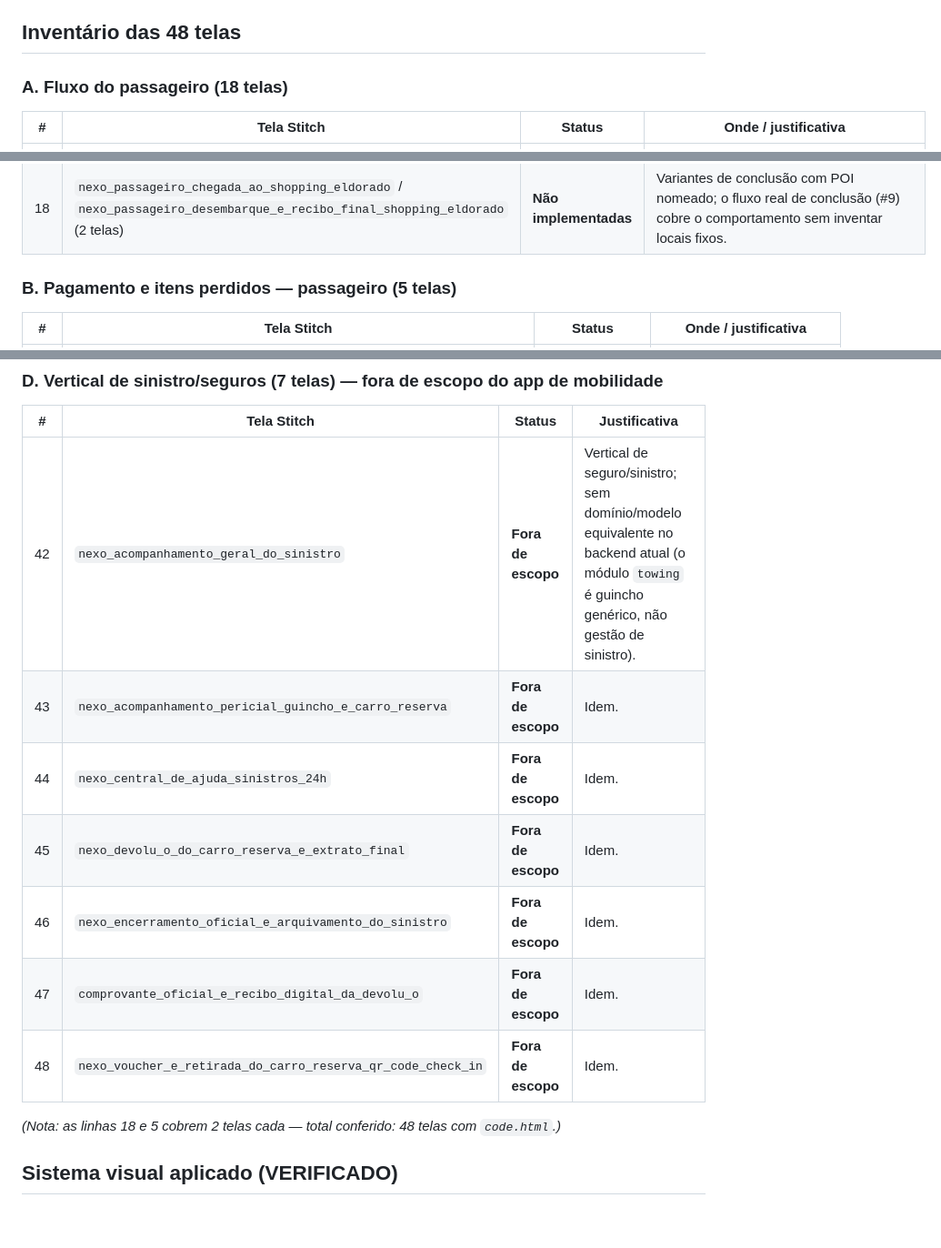
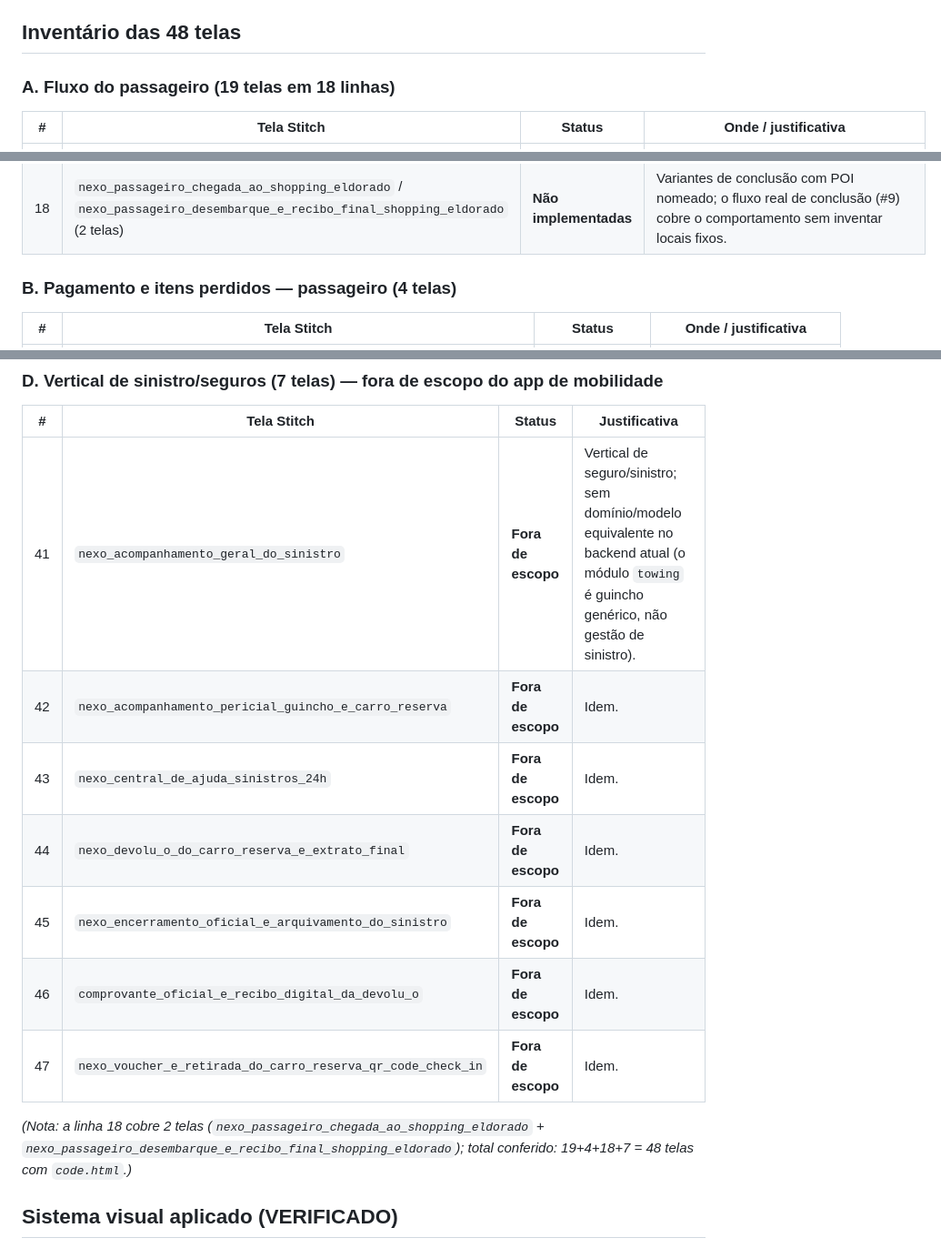
Before and after one commit to heldergaraujo2/Nexo, a Markdown page: docs/UI_STITCH_FLUTTER_INTEGRATION.md, 3 parts joined by grey strips. Shown at 91% size. GitHub-like rendering; blank space fills up the shorter version.

```diff
--- a/docs/UI_STITCH_FLUTTER_INTEGRATION.md
+++ b/docs/UI_STITCH_FLUTTER_INTEGRATION.md
@@ -16,7 +16,7 @@ O zip original `stitch_nexo_ui_redesign.zip` foi excluído do repositório (comm
 
 ## Inventário das 48 telas
 
-### A. Fluxo do passageiro (18 telas)
+### A. Fluxo do passageiro (19 telas em 18 linhas)
 | # | Tela Stitch | Status | Onde / justificativa |
 |---|---|---|---|
 | 1 | `nexo_passageiro_in_cio_e_solicita_o` | **Implementada** | `mobile/lib/src/passenger_shell.dart` (homeTab) — GPS real (geolocator), categoria carro/moto, `POST /rides/requests` com Idempotency-Key. Sem mapa (ver #3). |
@@ -38,7 +38,7 @@ O zip original `stitch_nexo_ui_redesign.zip` foi excluído do repositório (comm
 | 17 | `nexo_passageiro_em_viagem_rumo_1_parada` | **Não implementada** | Idem #14. |
 | 18 | `nexo_passageiro_chegada_ao_shopping_eldorado` / `nexo_passageiro_desembarque_e_recibo_final_shopping_eldorado` (2 telas) | **Não implementadas** | Variantes de conclusão com POI nomeado; o fluxo real de conclusão (#9) cobre o comportamento sem inventar locais fixos. |
 
-### B. Pagamento e itens perdidos — passageiro (5 telas)
+### B. Pagamento e itens perdidos — passageiro (4 telas)
 | # | Tela Stitch | Status | Onde / justificativa |
 |---|---|---|---|
 | 19 | `nexo_passageiro_pagamento_e_cupom_de_desconto` | **Não implementada (UI)** | Backend pronto: `payment-records` (`payment.controller.ts`; testes 5/5 ✅). **Cupom de desconto não existe** no backend. |
@@ -73,15 +72,15 @@ O zip original `stitch_nexo_ui_redesign.zip` foi excluído do repositório (comm
 ### D. Vertical de sinistro/seguros (7 telas) — fora de escopo do app de mobilidade
 | # | Tela Stitch | Status | Justificativa |
 |---|---|---|---|
-| 42 | `nexo_acompanhamento_geral_do_sinistro` | **Fora de escopo** | Vertical de seguro/sinistro; sem domínio/modelo equivalente no backend atual (o módulo `towing` é guincho genérico, não gestão de sinistro). |
-| 43 | `nexo_acompanhamento_pericial_guincho_e_carro_reserva` | **Fora de escopo** | Idem. |
-| 44 | `nexo_central_de_ajuda_sinistros_24h` | **Fora de escopo** | Idem. |
-| 45 | `nexo_devolu_o_do_carro_reserva_e_extrato_final` | **Fora de escopo** | Idem. |
-| 46 | `nexo_encerramento_oficial_e_arquivamento_do_sinistro` | **Fora de escopo** | Idem. |
-| 47 | `comprovante_oficial_e_recibo_digital_da_devolu_o` | **Fora de escopo** | Idem. |
-| 48 | `nexo_voucher_e_retirada_do_carro_reserva_qr_code_check_in` | **Fora de escopo** | Idem. |
+| 41 | `nexo_acompanhamento_geral_do_sinistro` | **Fora de escopo** | Vertical de seguro/sinistro; sem domínio/modelo equivalente no backend atual (o módulo `towing` é guincho genérico, não gestão de sinistro). |
+| 42 | `nexo_acompanhamento_pericial_guincho_e_carro_reserva` | **Fora de escopo** | Idem. |
+| 43 | `nexo_central_de_ajuda_sinistros_24h` | **Fora de escopo** | Idem. |
+| 44 | `nexo_devolu_o_do_carro_reserva_e_extrato_final` | **Fora de escopo** | Idem. |
+| 45 | `nexo_encerramento_oficial_e_arquivamento_do_sinistro` | **Fora de escopo** | Idem. |
+| 46 | `comprovante_oficial_e_recibo_digital_da_devolu_o` | **Fora de escopo** | Idem. |
+| 47 | `nexo_voucher_e_retirada_do_carro_reserva_qr_code_check_in` | **Fora de escopo** | Idem. |
 
-*(Nota: as linhas 18 e 5 cobrem 2 telas cada — total conferido: 48 telas com `code.html`.)*
+*(Nota: a linha 18 cobre 2 telas (`nexo_passageiro_chegada_ao_shopping_eldorado` + `nexo_passageiro_desembarque_e_recibo_final_shopping_eldorado`); total conferido: 19+4+18+7 = 48 telas com `code.html`.)*
 
 ## Sistema visual aplicado (VERIFICADO)
 Superfícies escuras (`#0A0912`/`#151321`/`#201C31`), violeta (`#9B72FF`/`#B59AFF`), verde operacional
```
Also changed, not shown: other parts of docs/UI_STITCH_FLUTTER_INTEGRATION.md (+18 -19 lines), PROJECT_STATUS.md (+1 -1 lines).
